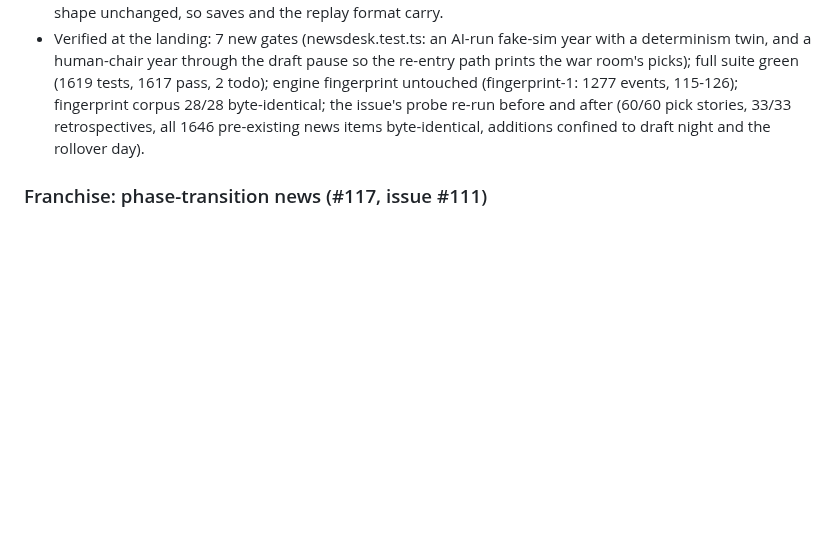
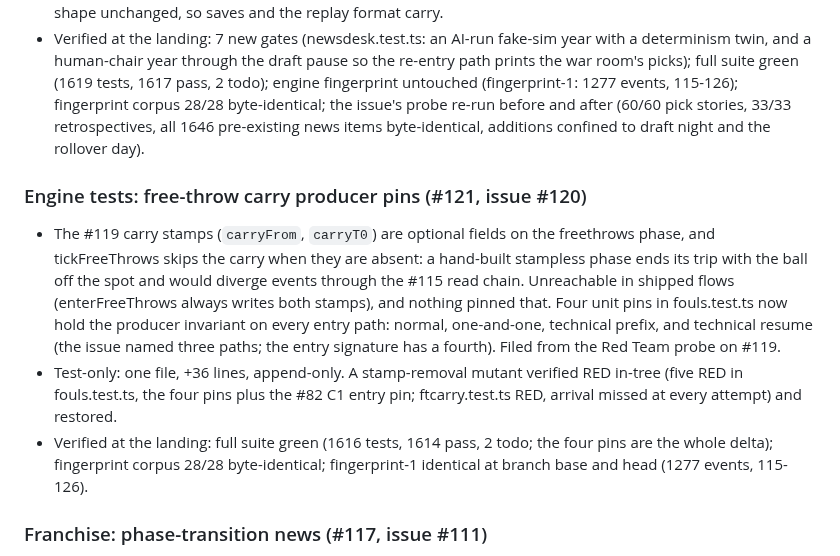
Before and after one commit to alperien/hoopsh, a Markdown page: CHANGELOG.md, the part around one of its changes. Rendered like a GitHub page; blank space fills up the shorter version.

```diff
--- a/CHANGELOG.md
+++ b/CHANGELOG.md
@@ -44,6 +44,27 @@ minutes-targets fix (W65).
   byte-identical, additions confined to draft night and the rollover
   day).
 
+### Engine tests: free-throw carry producer pins (#121, issue #120)
+
+- The #119 carry stamps (`carryFrom`, `carryT0`) are optional fields on
+  the freethrows phase, and tickFreeThrows skips the carry when they are
+  absent: a hand-built stampless phase ends its trip with the ball off
+  the spot and would diverge events through the #115 read chain.
+  Unreachable in shipped flows (enterFreeThrows always writes both
+  stamps), and nothing pinned that. Four unit pins in fouls.test.ts now
+  hold the producer invariant on every entry path: normal, one-and-one,
+  technical prefix, and technical resume (the issue named three paths;
+  the entry signature has a fourth). Filed from the Red Team probe on
+  #119.
+- Test-only: one file, +36 lines, append-only. A stamp-removal mutant
+  verified RED in-tree (five RED in fouls.test.ts, the four pins plus
+  the #82 C1 entry pin; ftcarry.test.ts RED, arrival missed at every
+  attempt) and restored.
+- Verified at the landing: full suite green (1616 tests, 1614 pass,
+  2 todo; the four pins are the whole delta); fingerprint corpus 28/28
+  byte-identical; fingerprint-1 identical at branch base and head
+  (1277 events, 115-126).
+
 ### Franchise: phase-transition news (#117, issue #111)
 
 - The news desk was silent between the finals and the draft: the title
```
Also changed, not shown: other parts of CHANGELOG.md (+55 -0 lines).
